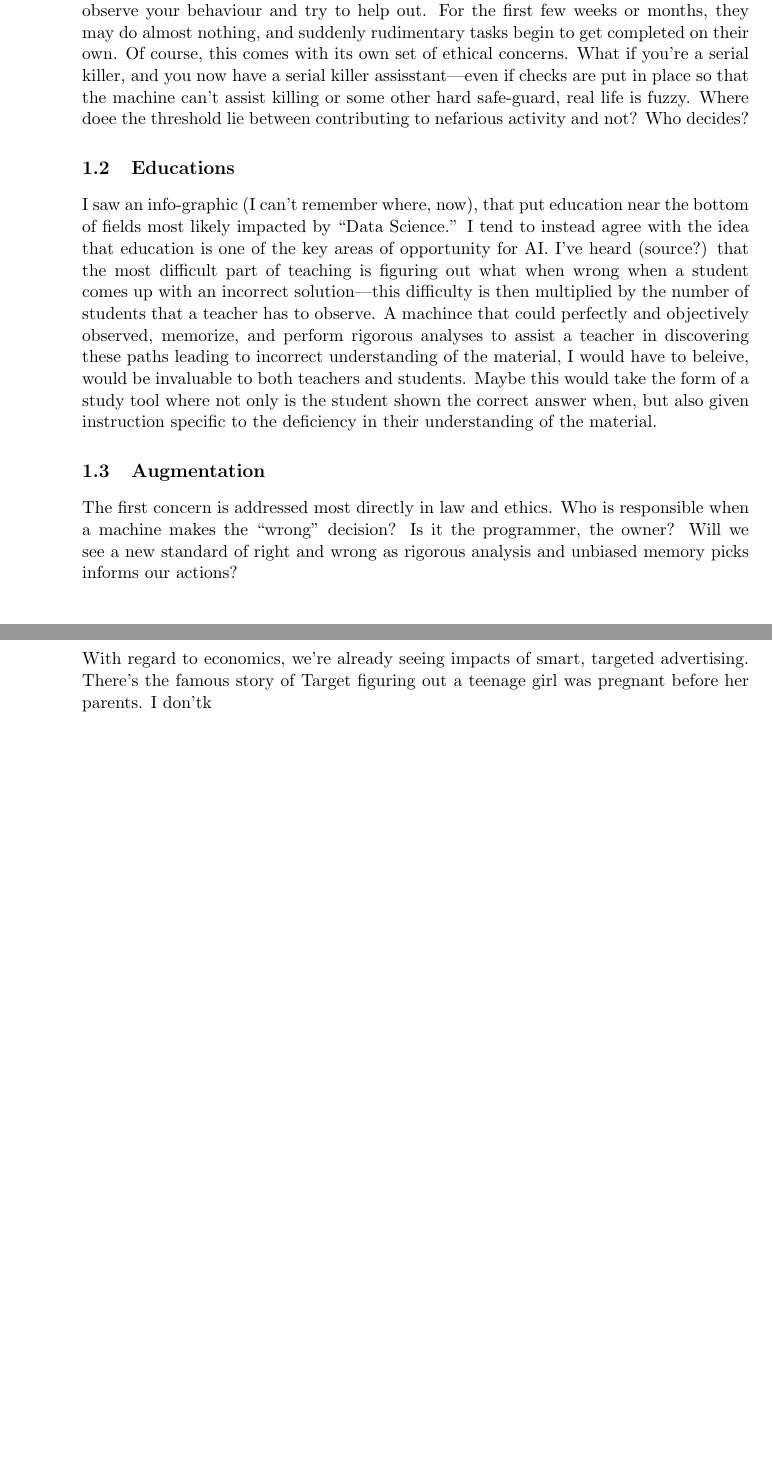
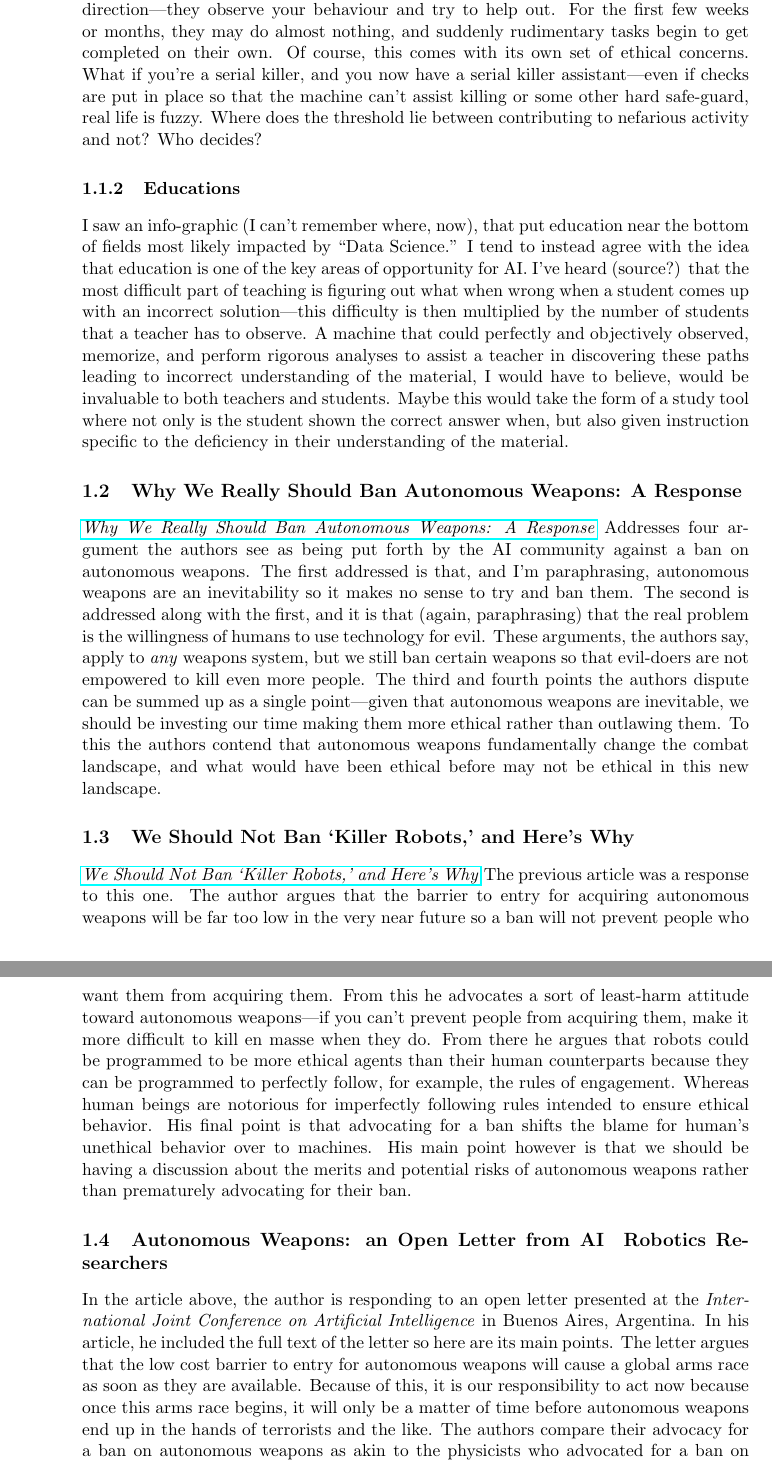
Before and after one commit to jaminsore/intro-to-ai, a LaTeX problem sheet (assignment1.tex): two parts of pages 6 and 7 of 7 before the commit and two parts of pages 4 and 5 of 7 after it, joined at a grey line, cut so that both start at the same text, the shorter picture padded with empty space. Compiled offline with pdfLaTeX.

Commit message:
final commit

```diff
--- a/assignment1.tex
+++ b/assignment1.tex
@@ -140,35 +144,68 @@
     the first few weeks or months, they may do almost nothing, and suddenly
     rudimentary tasks begin to get completed on their own.  Of course, this
     comes with its own set of ethical concerns.  What if you're a serial killer,
-    and you now have a serial killer assisstant---even if checks are put in
+    and you now have a serial killer assistant---even if checks are put in
     place so that the machine can't assist killing or some other hard safe-guard,
-    real life is fuzzy.  Where doee the threshold lie between contributing to
+    real life is fuzzy.  Where does the threshold lie between contributing to
     nefarious activity and not?  Who decides?
 
-    \subsection{Educations}
+    \subsubsection{Educations}
     I saw an info-graphic (I can't remember where, now), that put education near
     the bottom of fields most likely impacted by ``Data Science.''  I
     tend to instead agree with the idea that education is one of the key areas
     of opportunity for AI.  I've heard (source?) that the most difficult part of
     teaching is figuring out what when wrong when a student comes up with an incorrect
     solution---this difficulty is then multiplied by the number of students that
-    a teacher has to observe.  A machince that could perfectly and
+    a teacher has to observe.  A machine that could perfectly and
     objectively observed, memorize, and perform rigorous analyses to assist a
     teacher in discovering these paths leading to incorrect understanding of
-    the material, I would have to beleive, would be invaluable to both teachers
+    the material, I would have to believe, would be invaluable to both teachers
     and students.  Maybe this would take the form of a study tool where not only
     is the student shown the correct answer when, but also given instruction
     specific to the deficiency in their understanding of the material.
 
+    \subsection{Why We Really Should Ban Autonomous Weapons: A Response}
+    \par\href{http://spectrum.ieee.org/automaton/robotics/artificial-intelligence/why-we-really-should-ban-autonomous-weapons}{\emph{Why
+    We Really Should Ban Autonomous Weapons: A Response}} Addresses four
+    argument the authors see as being put forth by the AI community against a
+    ban on autonomous weapons. The first addressed is that, and I'm
+    paraphrasing, autonomous weapons are an inevitability so it makes no sense
+    to try and ban them. The second is addressed along with the first, and it is
+    that (again, paraphrasing) that the real problem is the willingness of
+    humans to use technology for evil. These arguments, the authors say, apply
+    to \emph{any} weapons system, but we still ban certain weapons so that
+    evil-doers are not empowered to kill even more people. The third and fourth
+    points the authors dispute can be summed up as a single point---given that
+    autonomous weapons are inevitable, we should be investing our time making
+    them more ethical rather than outlawing them. To this the authors contend
+    that autonomous weapons fundamentally change the combat landscape, and what
+    would have been ethical before may not be ethical in this new landscape.
 
+    \subsection{We Should Not Ban ‘Killer Robots,’ and Here’s Why}
+    \par\href{http://spectrum.ieee.org/automaton/robotics/artificial-intelligence/we-should-not-ban-killer-robots}{\emph{We
+    Should Not Ban ‘Killer Robots,’ and Here’s Why}} The previous article was a
+    response to this one.  The author argues that the barrier to entry for
+    acquiring autonomous weapons will be far too low in the very near future so
+    a ban will not prevent people who want them from acquiring them.  From this he
+    advocates a sort of least-harm attitude toward autonomous weapons---if you
+    can't prevent people from acquiring them, make it more difficult to kill en
+    masse when they do. From there he argues that robots could be programmed to
+    be more ethical agents than their human counterparts because they can be
+    programmed to perfectly follow, for example, the rules of engagement.
+    Whereas human beings are notorious for imperfectly following rules intended
+    to ensure ethical behavior. His final point is that advocating for a ban
+    shifts the blame for human's unethical behavior over to machines. His main
+    point however is that we should be having a discussion about the merits and
+    potential risks of autonomous weapons rather than prematurely advocating for
+    their ban.
 
-    \subsection{Augmentation}
-
-    The first concern is addressed most directly in law and ethics.  Who is
-    responsible when a machine makes the ``wrong'' decision? Is it the
-    programmer, the owner? Will we see a new standard of right and wrong as
-    rigorous analysis and unbiased memory picks informs our actions?
-    \par
-    With regard to economics, we're already seeing impacts of smart, targeted
-    advertising.  There's the famous story of Target figuring out a teenage girl
-    was pregnant before her parents.  I don'tk
+    \subsection{Autonomous Weapons: an Open Letter from AI &
+    Robotics Researchers}  In the article above, the author is responding to an
+    open letter presented at the \emph{International Joint Conference on Artificial Intelligence} in Buenos Aires, Argentina. In his article, he included the full text of the
+    letter so here are its main points.  The letter argues that the low cost
+    barrier to entry for autonomous weapons will cause a global arms race as
+    soon as they are available.  Because of this, it is our responsibility to act now
+    because once this arms race begins, it will only be a matter of time before
+    autonomous weapons end up in the hands of terrorists and the like. The
+    authors compare their advocacy for a ban on autonomous weapons as akin to
+    the physicists who advocated for a ban on nuclear weapons when they were in
@@ -175,3 +216,5 @@
     \end{enumerate}
     \end{enumerate}
+    \includepdf{my_graph_optimal.pdf}
+    \includepdf{my_graph_pruned.pdf}
 \end{document}
```
Also changed, not shown: assignment1.pdf, assignment1.tex (20 more changed lines).
